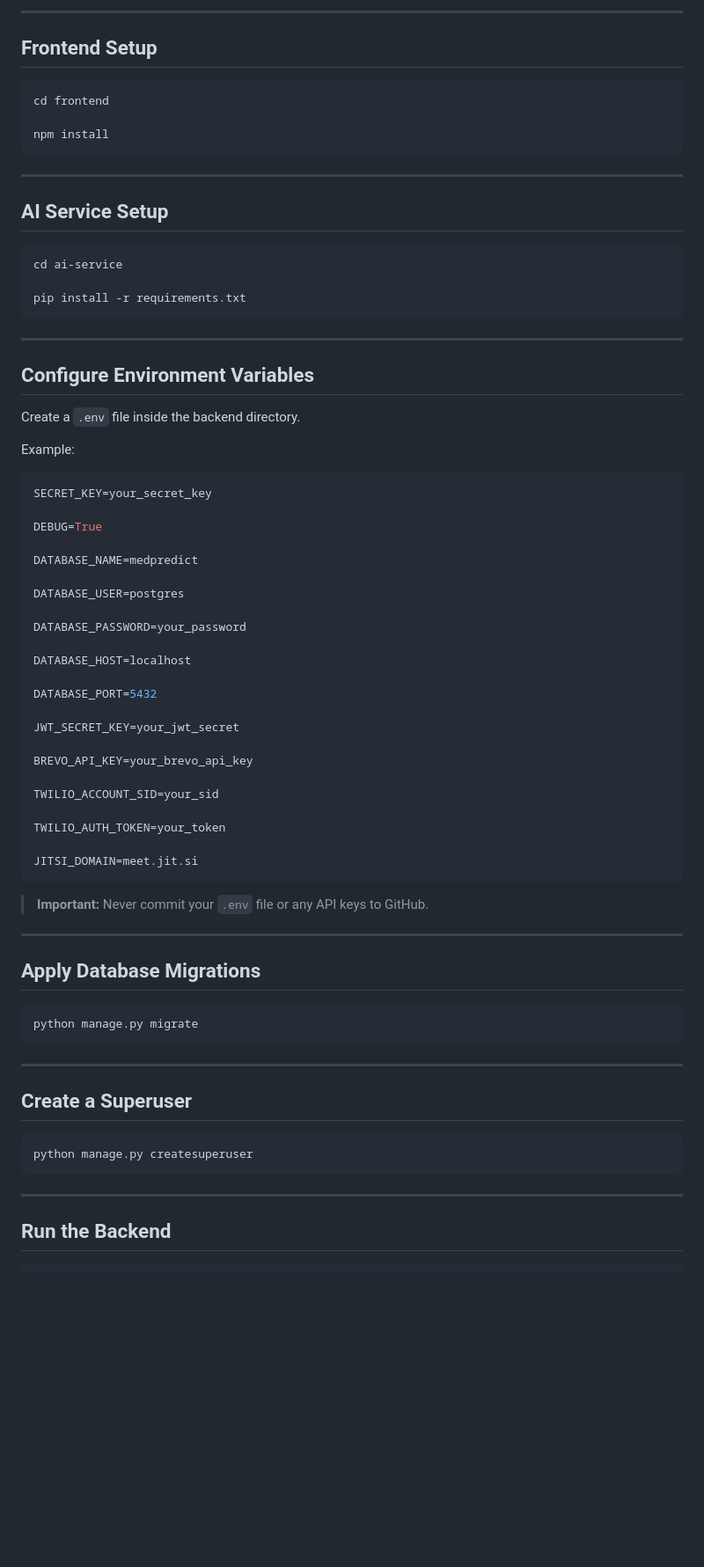
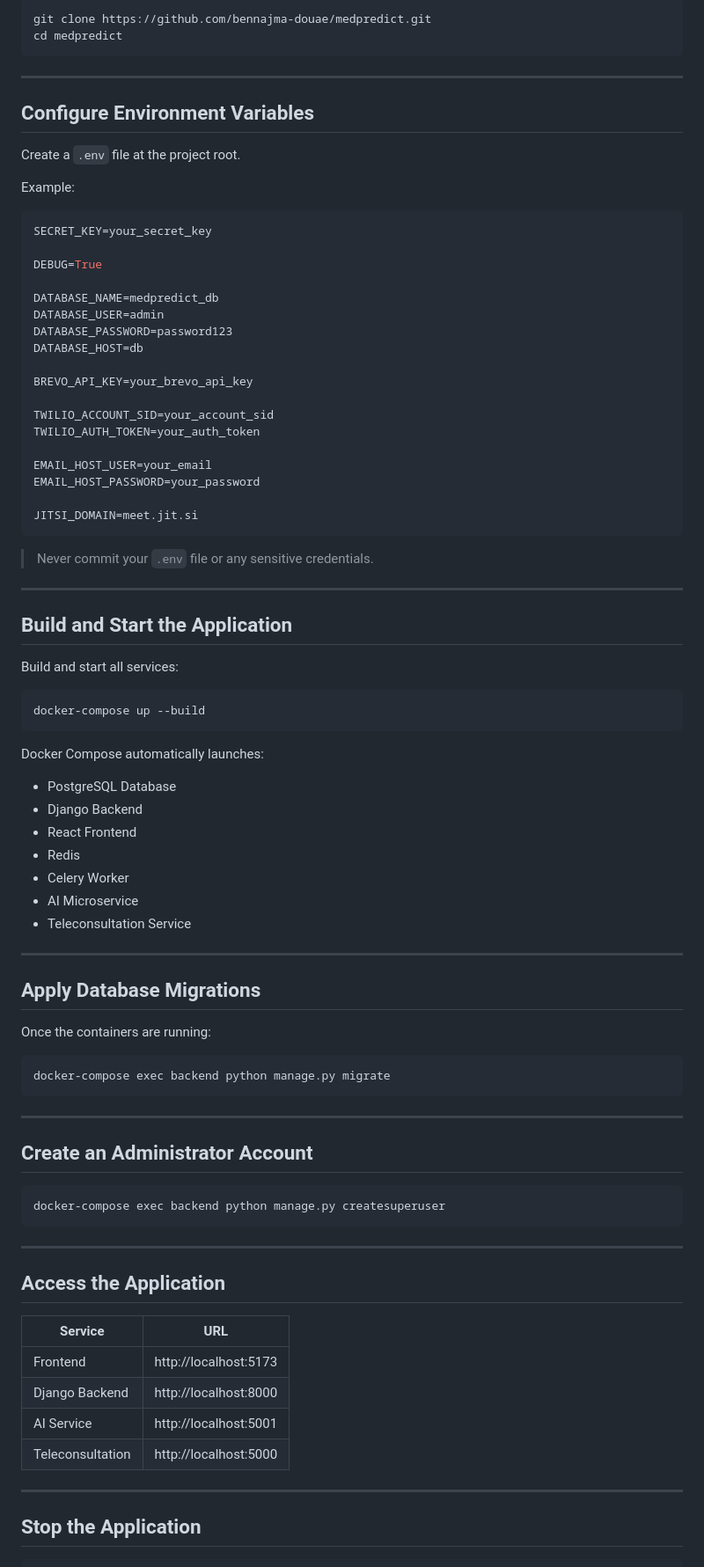
Before and after one commit to bennajma-douae/medpredict, a Markdown page: README.md, the part around one of its changes. Shown at 88% size. Rendered like a GitHub page; blank space fills up the shorter version.

````diff
--- a/README.md
+++ b/README.md
@@ -235,28 +242,12 @@ pip install -r requirements.txt
----
-
-## Frontend Setup
-
-```bash
-cd frontend
-
-npm install
-```
-
----
-
-## AI Service Setup
-
-```bash
-cd ai-service
-
-pip install -r requirements.txt
+git clone https://github.com/bennajma-douae/medpredict.git
+cd medpredict
 ```
 
 ---
 
 ## Configure Environment Variables
 
-Create a `.env` file inside the backend directory.
+Create a `.env` file at the project root.
 
 Example:
 
@@ -265,47 +256,75 @@ SECRET_KEY=your_secret_key
 
 DEBUG=True
 
-DATABASE_NAME=medpredict
-
-DATABASE_USER=postgres
-
-DATABASE_PASSWORD=your_password
-
-DATABASE_HOST=localhost
-
-DATABASE_PORT=5432
-
-JWT_SECRET_KEY=your_jwt_secret
+DATABASE_NAME=medpredict_db
+DATABASE_USER=admin
+DATABASE_PASSWORD=password123
+DATABASE_HOST=db
 
 BREVO_API_KEY=your_brevo_api_key
 
-TWILIO_ACCOUNT_SID=your_sid
+TWILIO_ACCOUNT_SID=your_account_sid
+TWILIO_AUTH_TOKEN=your_auth_token
 
-TWILIO_AUTH_TOKEN=your_token
+EMAIL_HOST_USER=your_email
+EMAIL_HOST_PASSWORD=your_password
 
 JITSI_DOMAIN=meet.jit.si
 ```
 
-> **Important:** Never commit your `.env` file or any API keys to GitHub.
+> Never commit your `.env` file or any sensitive credentials.
+
+---
+
+## Build and Start the Application
+
+Build and start all services:
+
+```bash
+docker-compose up --build
+```
+
+Docker Compose automatically launches:
+
+- PostgreSQL Database
+- Django Backend
+- React Frontend
+- Redis
+- Celery Worker
+- AI Microservice
+- Teleconsultation Service
 
 ---
 
 ## Apply Database Migrations
 
+Once the containers are running:
+
 ```bash
-python manage.py migrate
+docker-compose exec backend python manage.py migrate
 ```
 
 ---
 
-## Create a Superuser
+## Create an Administrator Account
 
 ```bash
-python manage.py createsuperuser
+docker-compose exec backend python manage.py createsuperuser
 ```
 
 ---
 
-## Run the Backend
+## Access the Application
+
+| Service | URL |
+|----------|-------------------------|
+| Frontend | http://localhost:5173 |
+| Django Backend | http://localhost:8000 |
+| AI Service | http://localhost:5001 |
+| Teleconsultation | http://localhost:5000 |
+
+---
+
+## Stop the Application
 
 ```bash
````
Also changed, not shown: other parts of README.md (+285 -292 lines).
